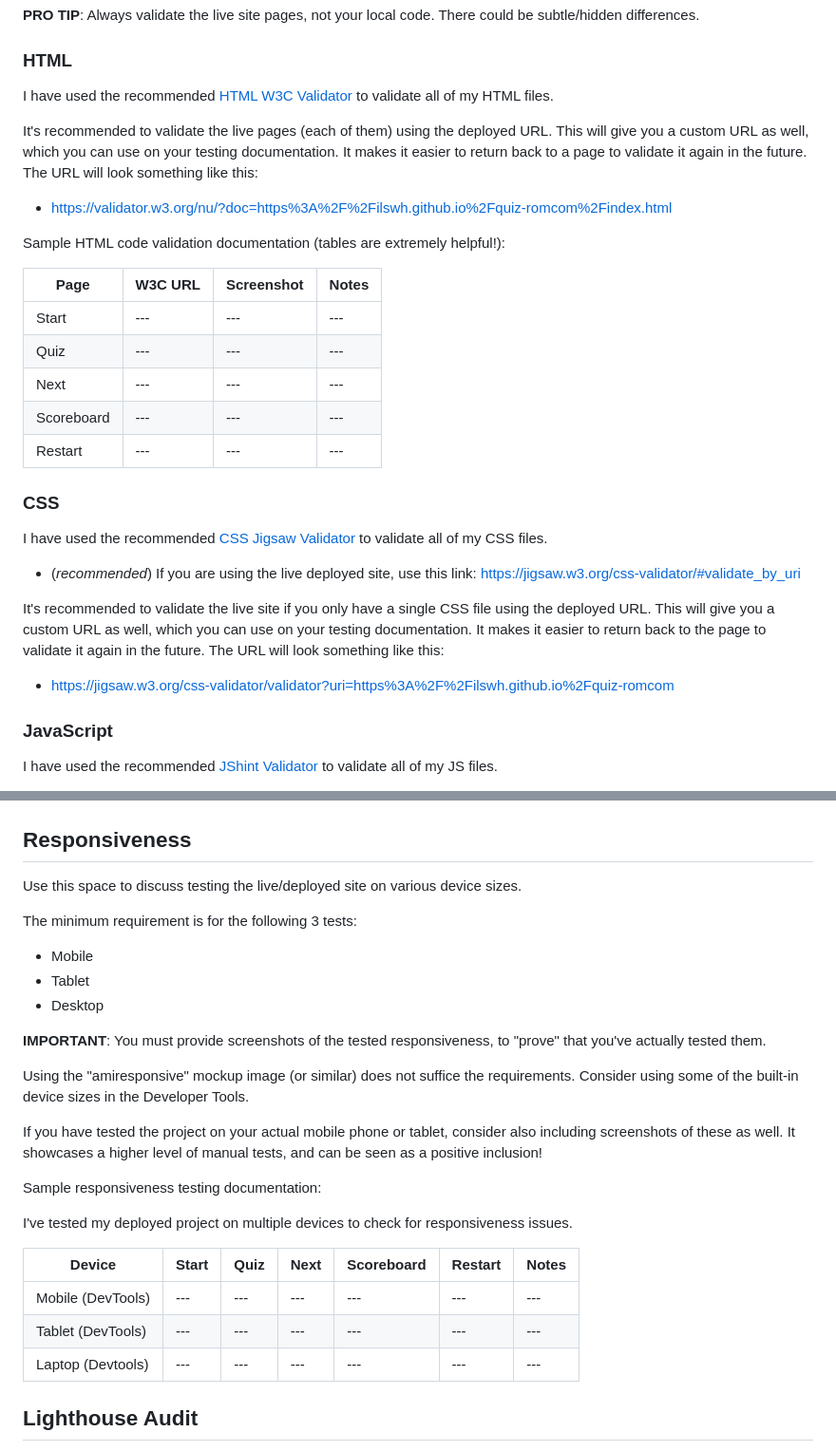
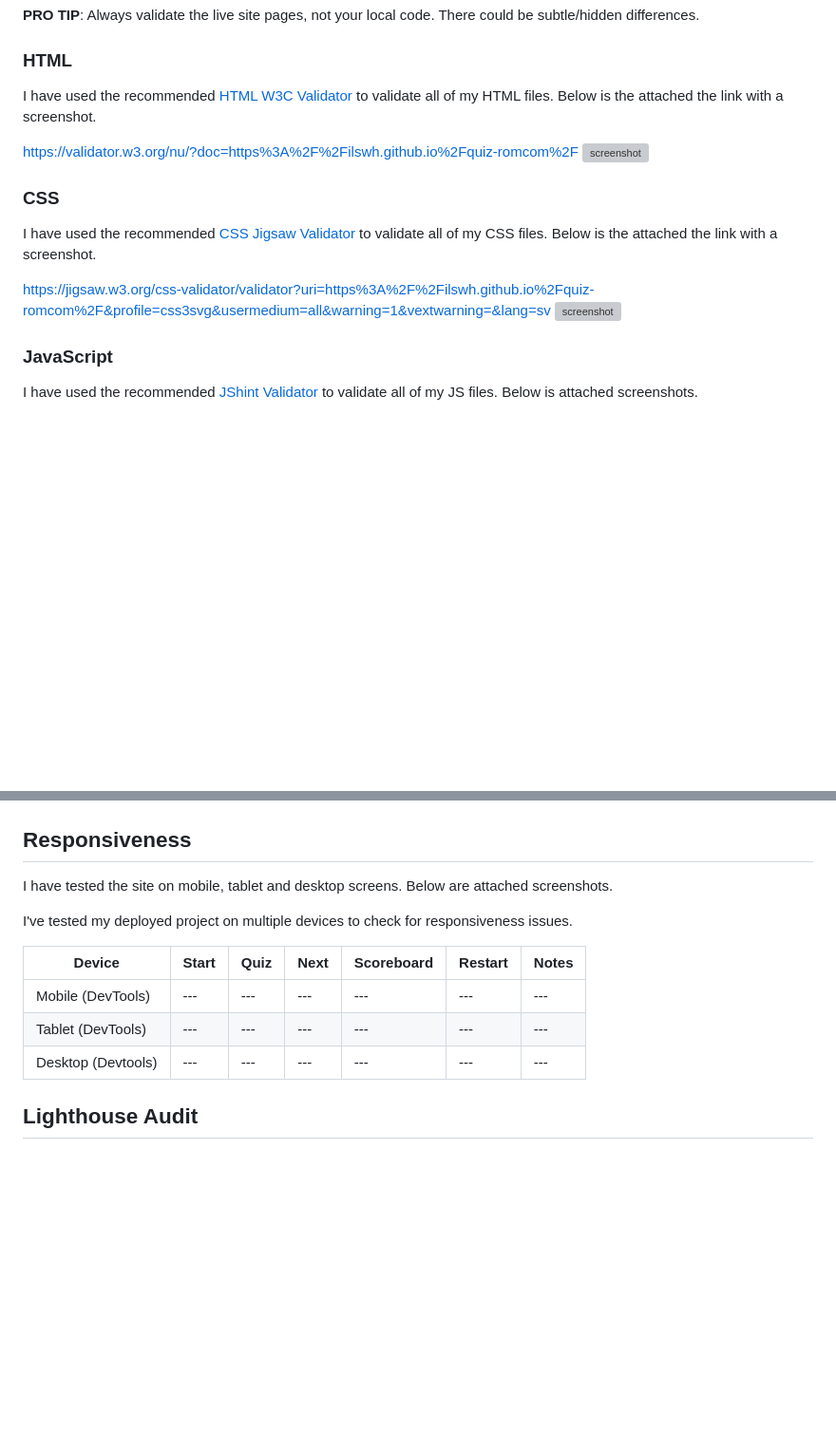
Before and after one commit to ilswh/quiz-romcom, a Markdown page: TESTING.md, 2 parts joined by grey strips. Shown: that part at 95% size. GitHub-like rendering; blank space fills up the shorter version; grey boxes are pictures that could not be loaded.

Commit message:
Edit text

```diff
--- a/TESTING.md
+++ b/TESTING.md
@@ -21,39 +21,20 @@ You are not required to validate external libraries/frameworks, such as imported
 
 ### HTML
 
-I have used the recommended [HTML W3C Validator](https://validator.w3.org) to validate all of my HTML files.
+I have used the recommended [HTML W3C Validator](https://validator.w3.org) to validate all of my HTML files. Below is the attached the link with a screenshot.
 
-It's recommended to validate the live pages (each of them) using the deployed URL.
-This will give you a custom URL as well, which you can use on your testing documentation.
-It makes it easier to return back to a page to validate it again in the future.
-The URL will look something like this:
-
-- https://validator.w3.org/nu/?doc=https%3A%2F%2Filswh.github.io%2Fquiz-romcom%2Findex.html
-
-Sample HTML code validation documentation (tables are extremely helpful!):
-
-| Page | W3C URL | Screenshot | Notes |
-| --- | --- | --- | --- |
-| Start | --- | --- | --- |
-| Quiz | --- | --- | --- |
-| Next |  --- | --- | --- |
-| Scoreboard |  --- | --- | --- |
-| Restart |  --- | --- | --- |
+https://validator.w3.org/nu/?doc=https%3A%2F%2Filswh.github.io%2Fquiz-romcom%2F
+![screenshot](documentation/feature.png)
 
 ### CSS
 
-I have used the recommended [CSS Jigsaw Validator](https://jigsaw.w3.org/css-validator) to validate all of my CSS files.
+I have used the recommended [CSS Jigsaw Validator](https://jigsaw.w3.org/css-validator) to validate all of my CSS files. Below is the attached the link with a screenshot.
 
-- (*recommended*) If you are using the live deployed site, use this link: https://jigsaw.w3.org/css-validator/#validate_by_uri
-
-It's recommended to validate the live site if you only have a single CSS file using the deployed URL.
-This will give you a custom URL as well, which you can use on your testing documentation.
-It makes it easier to return back to the page to validate it again in the future.
-The URL will look something like this:
-
-- https://jigsaw.w3.org/css-validator/validator?uri=https%3A%2F%2Filswh.github.io%2Fquiz-romcom
+ https://jigsaw.w3.org/css-validator/validator?uri=https%3A%2F%2Filswh.github.io%2Fquiz-romcom%2F&profile=css3svg&usermedium=all&warning=1&vextwarning=&lang=sv
+![screenshot](documentation/feature.png)
 
 ### JavaScript
 
 I have used the recommended [JShint Validator](https://jshint.com) to validate all of my JS files.
+Below is attached screenshots.
 
@@ -85,22 +60,7 @@ I've tested my deployed project on multiple browsers to check for compatibility
 
 ## Responsiveness
 
-Use this space to discuss testing the live/deployed site on various device sizes.
-
-The minimum requirement is for the following 3 tests:
-- Mobile
-- Tablet
-- Desktop
-
-**IMPORTANT**: You must provide screenshots of the tested responsiveness, to "prove" that you've actually tested them.
-
-Using the "amiresponsive" mockup image (or similar) does not suffice the requirements.
-Consider using some of the built-in device sizes in the Developer Tools.
-
-If you have tested the project on your actual mobile phone or tablet, consider also including screenshots of these as well.
-It showcases a higher level of manual tests, and can be seen as a positive inclusion!
-
-Sample responsiveness testing documentation:
+I have tested the site on mobile, tablet and desktop screens. Below are attached screenshots.
 
 I've tested my deployed project on multiple devices to check for responsiveness issues.
 
@@ -108,7 +68,7 @@ I've tested my deployed project on multiple devices to check for responsiveness
 | --- | --- | --- | --- | --- | --- | --- |
 | Mobile (DevTools) | --- | --- | --- | --- | --- | --- |
 | Tablet (DevTools) | --- | --- | --- | --- | --- | --- |
-| Laptop (Devtools) | --- | --- | --- | --- | --- | --- |
+| Desktop (Devtools) | --- | --- | --- | --- | --- | --- |
 
 
 ## Lighthouse Audit
```
Also changed, not shown: other parts of TESTING.md (+5 -11 lines).
